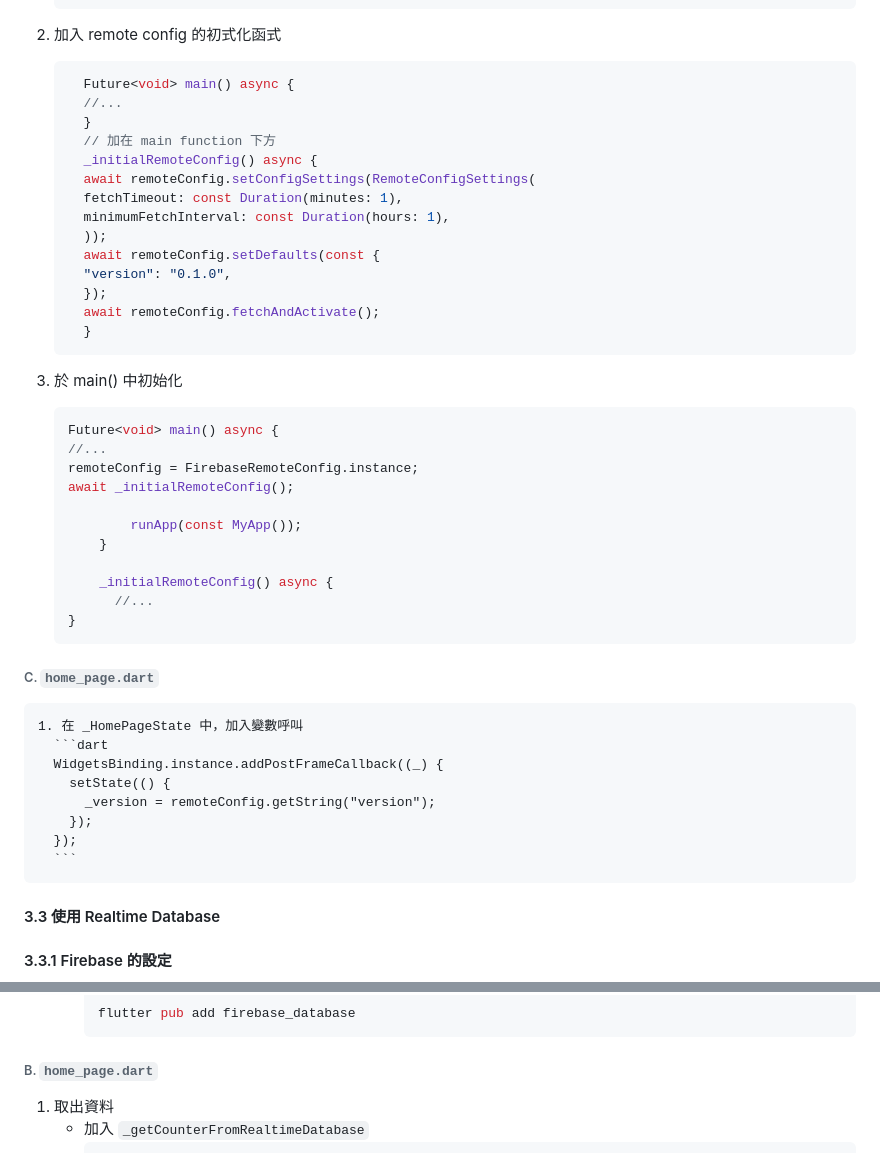
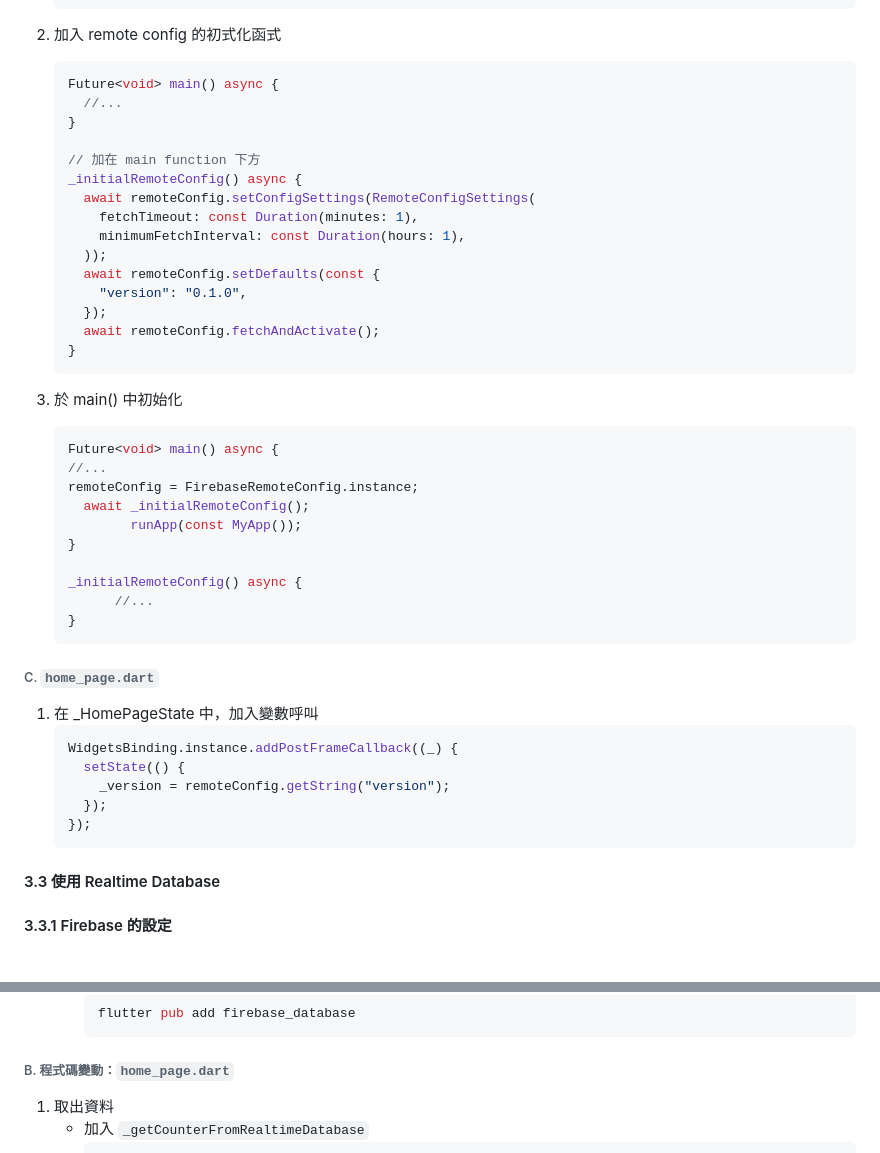
Before and after one commit to mosil/demo-ff-data, a Markdown page: README.md, 2 parts joined by grey strips. Drawn GitHub-style.

````diff
--- a/README.md
+++ b/README.md
@@ -132,46 +132,47 @@ Demo of firebase
 
 2. 加入 remote config 的初式化函式
     ```dart
-      Future<void> main() async {
+    Future<void> main() async {
       //...
-      }
-      // 加在 main function 下方
-      _initialRemoteConfig() async {
+    }
+
+    // 加在 main function 下方
+    _initialRemoteConfig() async {
       await remoteConfig.setConfigSettings(RemoteConfigSettings(
-      fetchTimeout: const Duration(minutes: 1),
-      minimumFetchInterval: const Duration(hours: 1),
+        fetchTimeout: const Duration(minutes: 1),
+        minimumFetchInterval: const Duration(hours: 1),
       ));
       await remoteConfig.setDefaults(const {
-      "version": "0.1.0",
+        "version": "0.1.0",
       });
       await remoteConfig.fetchAndActivate();
-      }
+    }
     ```
+
 3. 於 main() 中初始化
     ```dart
     Future<void> main() async {
     //...
     remoteConfig = FirebaseRemoteConfig.instance;
-    await _initialRemoteConfig();
+      await _initialRemoteConfig();
+            runApp(const MyApp());
+    }
 
-            runApp(const MyApp());
-        }
-
-        _initialRemoteConfig() async {
+    _initialRemoteConfig() async {
           //...
     }
     ```
 
 ###### C. `home_page.dart`
 
-    1. 在 _HomePageState 中，加入變數呼叫
-      ```dart
-      WidgetsBinding.instance.addPostFrameCallback((_) {
-        setState(() {
-          _version = remoteConfig.getString("version");
-        });
+1. 在 _HomePageState 中，加入變數呼叫
+    ```dart
+    WidgetsBinding.instance.addPostFrameCallback((_) {
+      setState(() {
+        _version = remoteConfig.getString("version");
       });
-      ```
+    });
+    ```
 
 #### 3.3 使用 Realtime Database
 
@@ -205,7 +206,7 @@ Demo of firebase
        flutter pub add firebase_database
        ```
 
-###### B. `home_page.dart`
+###### B. 程式碼變動：`home_page.dart`
 
 1. 取出資料
     - 加入 `_getCounterFromRealtimeDatabase`
````
Also changed, not shown: other parts of README.md (+83 -0 lines).
